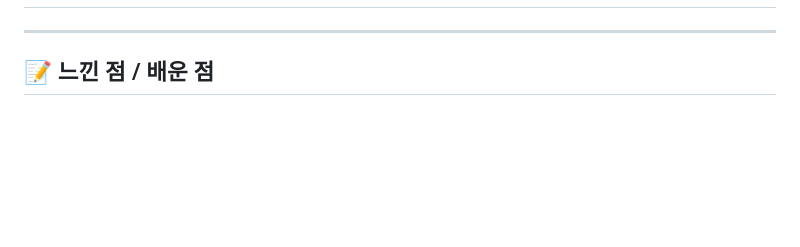
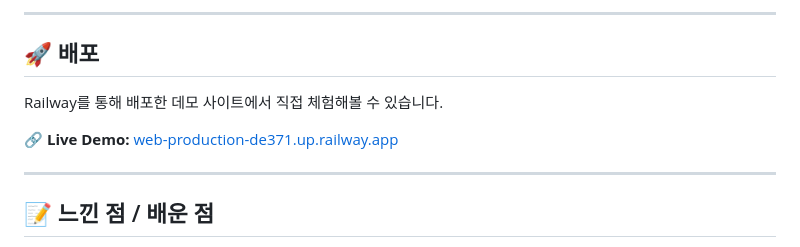
Before and after one commit to kang-y-j/jeonju_map, a Markdown page: README.md, the part around one of its changes. Rendered like a GitHub page; blank space fills up the shorter version.

Commit message:
docs: README에 스크린샷 및 Railway 배포 URL 추가

```diff
--- a/README.md
+++ b/README.md
@@ -92,5 +93,12 @@ http://localhost:8000
 
 
+---
+
+## 🚀 배포
+
+Railway를 통해 배포한 데모 사이트에서 직접 체험해볼 수 있습니다.
+
+🔗 **Live Demo:** [web-production-de371.up.railway.app](https://web-production-de371.up.railway.app/)
 
 ---
 
```
Also changed, not shown: other parts of README.md (+1 -0 lines).
